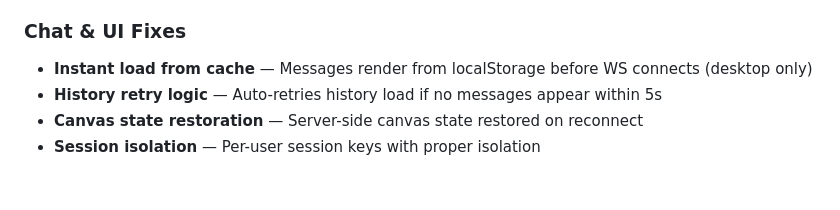
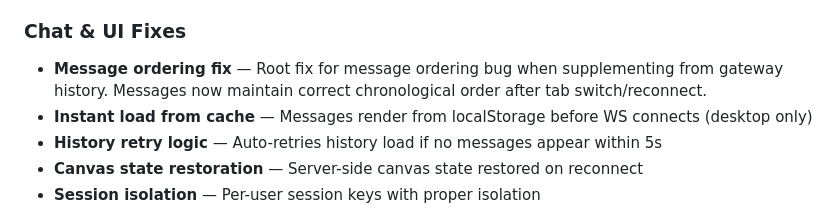
Before and after one commit to yassinebkr/scratchy-v0, a Markdown page: README.md, the part around the change. Drawn GitHub-style; blank space fills up the shorter version.

Commit message:
docs: Update README with message ordering fix
- Document the root fix for message ordering bug in Chat & UI Fixes section

```diff
--- a/README.md
+++ b/README.md
@@ -30,6 +30,7 @@ Scratchy turns your OpenClaw agent into a visual, interactive workspace:
 - **BYOK (Bring Your Own Key) support** — Separate cost tracking for users with their own API keys
 
 ### Chat & UI Fixes
+- **Message ordering fix** — Root fix for message ordering bug when supplementing from gateway history. Messages now maintain correct chronological order after tab switch/reconnect.
 - **Instant load from cache** — Messages render from localStorage before WS connects (desktop only)
 - **History retry logic** — Auto-retries history load if no messages appear within 5s
 - **Canvas state restoration** — Server-side canvas state restored on reconnect
```
